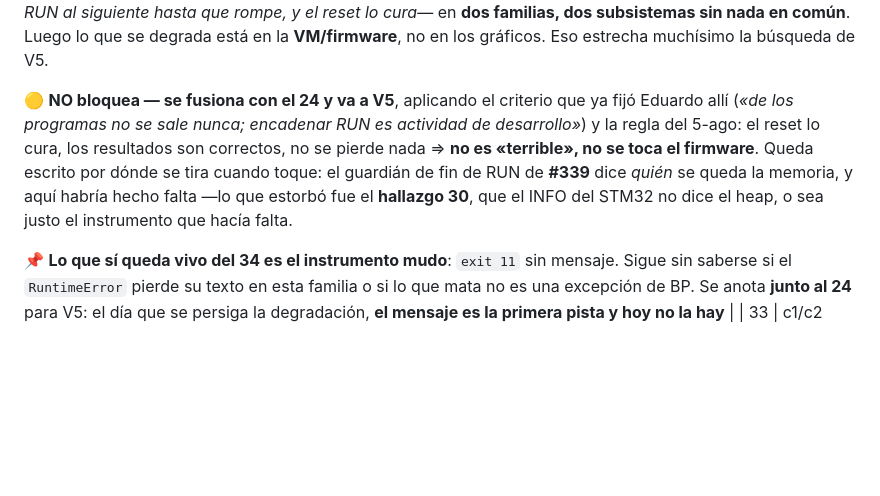
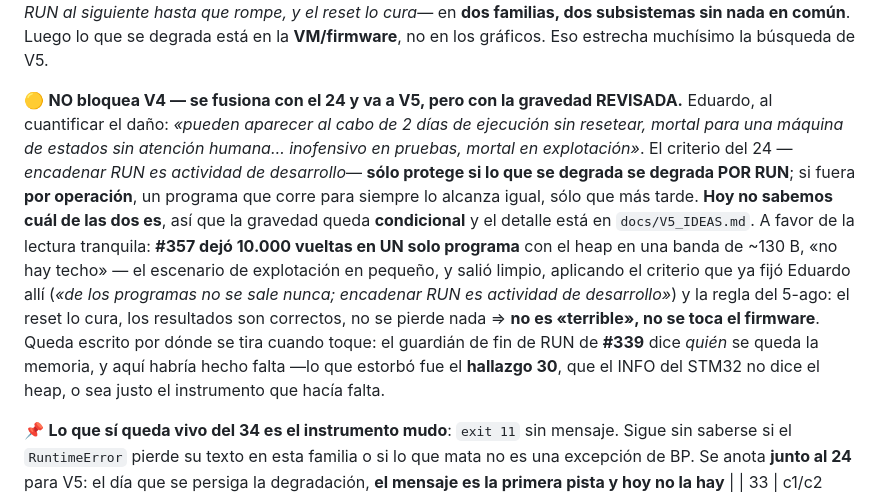
Before and after one commit to legio-e/BasicPlus, a Markdown page: docs/H13_PRUEBAS.md, the part around the change. Rendered like a GitHub page; blank space fills up the shorter version.

```diff
--- a/docs/H13_PRUEBAS.md
+++ b/docs/H13_PRUEBAS.md
@@ -1384,7 +1384,7 @@ se **vuelve a probar lo que falló** — no la fila entera.
 
 **Y esta segunda vista vale más que la primera, porque descarta al sospechoso principal.** El hallazgo 24 se vio en el P4 **con LVGL de por medio**, y la sospecha natural era la pila gráfica. Aquí no hay pantalla, no hay LVGL y no hay un solo píxel: es la **familia STM32 y el camino de threads**. Misma firma —*se degrada de un RUN al siguiente hasta que rompe, y el reset lo cura*— en **dos familias, dos subsistemas sin nada en común**. Luego lo que se degrada está en la **VM/firmware**, no en los gráficos. Eso estrecha muchísimo la búsqueda de V5.
 
-🟡 **NO bloquea — se fusiona con el 24 y va a V5**, aplicando el criterio que ya fijó Eduardo allí (*«de los programas no se sale nunca; encadenar RUN es actividad de desarrollo»*) y la regla del 5-ago: el reset lo cura, los resultados son correctos, no se pierde nada ⇒ **no es «terrible», no se toca el firmware**. Queda escrito por dónde se tira cuando toque: el guardián de fin de RUN de **#339** dice *quién* se queda la memoria, y aquí habría hecho falta —lo que estorbó fue el **hallazgo 30**, que el INFO del STM32 no dice el heap, o sea justo el instrumento que hacía falta.
+🟡 **NO bloquea V4 — se fusiona con el 24 y va a V5, pero con la gravedad REVISADA.** Eduardo, al cuantificar el daño: *«pueden aparecer al cabo de 2 días de ejecución sin resetear, mortal para una máquina de estados sin atención humana… inofensivo en pruebas, mortal en explotación»*. El criterio del 24 —*encadenar RUN es actividad de desarrollo*— **sólo protege si lo que se degrada se degrada POR RUN**; si fuera **por operación**, un programa que corre para siempre lo alcanza igual, sólo que más tarde. **Hoy no sabemos cuál de las dos es**, así que la gravedad queda **condicional** y el detalle está en `docs/V5_IDEAS.md`. A favor de la lectura tranquila: **#357 dejó 10.000 vueltas en UN solo programa** con el heap en una banda de ~130 B, «no hay techo» — el escenario de explotación en pequeño, y salió limpio, aplicando el criterio que ya fijó Eduardo allí (*«de los programas no se sale nunca; encadenar RUN es actividad de desarrollo»*) y la regla del 5-ago: el reset lo cura, los resultados son correctos, no se pierde nada ⇒ **no es «terrible», no se toca el firmware**. Queda escrito por dónde se tira cuando toque: el guardián de fin de RUN de **#339** dice *quién* se queda la memoria, y aquí habría hecho falta —lo que estorbó fue el **hallazgo 30**, que el INFO del STM32 no dice el heap, o sea justo el instrumento que hacía falta.
 
 📌 **Lo que sí queda vivo del 34 es el instrumento mudo**: `exit 11` sin mensaje. Sigue sin saberse si el `RuntimeError` pierde su texto en esta familia o si lo que mata no es una excepción de BP. Se anota **junto al 24** para V5: el día que se persiga la degradación, **el mensaje es la primera pista y hoy no la hay** |
 | 33 | c1/c2 STM32 | ✅✅ **El firmware STM32 que publicamos está compilado SIN OPTIMIZAR — `-O0`, y eso incluye el intérprete de la VM.** Salió de una medida de Eduardo, no de una sospecha: `paralleltest` en la Nucleo da **207.017 ms** contra 33.079 del P4 y 129.262 del S3, y su lectura fue *«a simple vista esta CPU es más lenta»*. Normalizando por reloj —4M de iteraciones interpretadas, un solo núcleo en las tres— la Nucleo sale **peor por ciclo que el S3**, que va a 240 MHz y ya era el lento del parque:
```
Also changed, not shown: docs/V5_IDEAS.md (+36 -0 lines).
